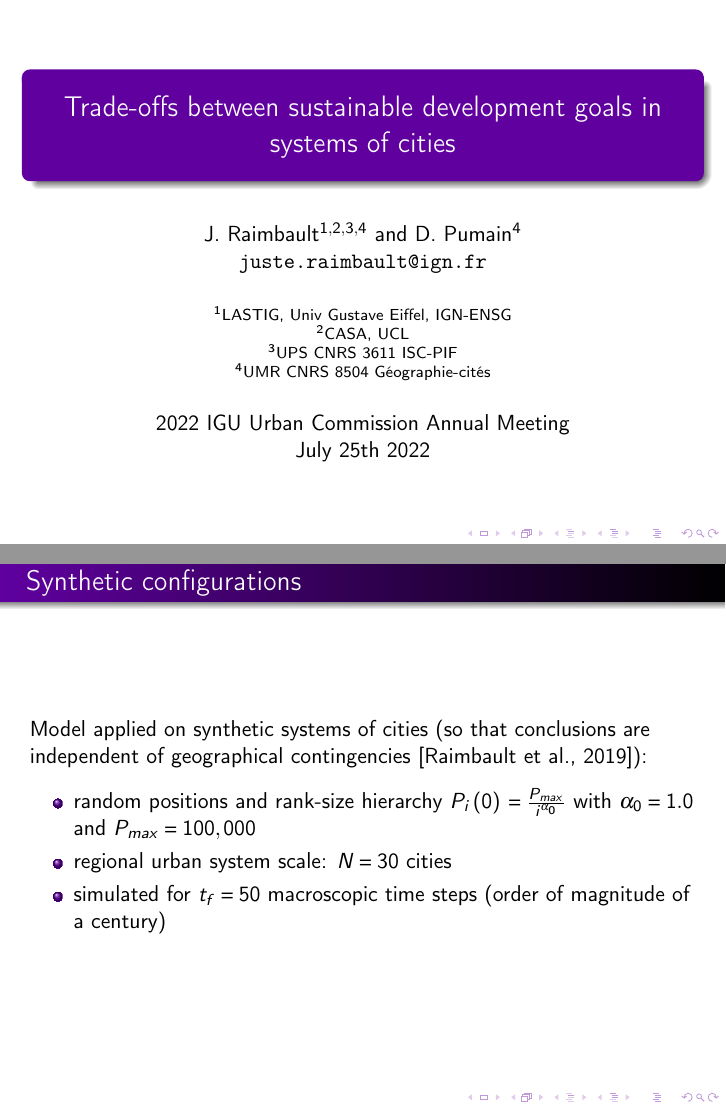
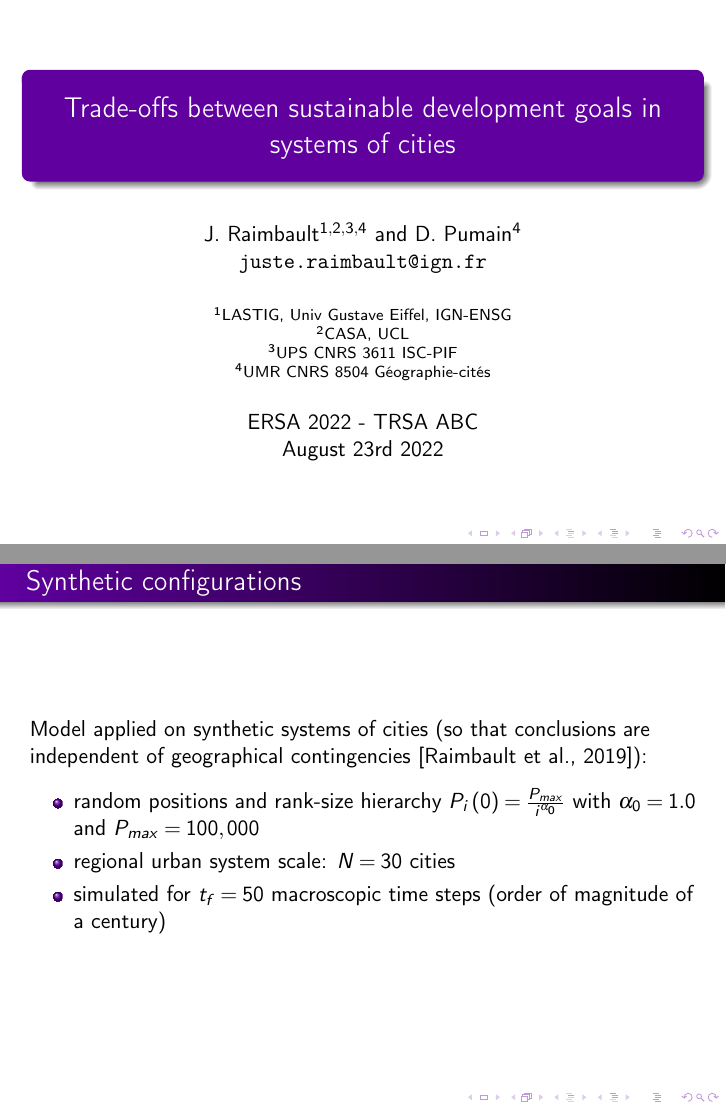
Before and after one commit to JusteRaimbault/SDGTradeoffs, LaTeX slides (Docs/Communications/2022/FRCCS2022/slides.tex): pages 1 and 12 of 34, joined at a grey line. Compiled offline with pdfLaTeX.

Commit message:
slides_ERSA

```diff
--- a/Docs/Communications/2022/FRCCS2022/slides.tex
+++ b/Docs/Communications/2022/FRCCS2022/slides.tex
@@ -90,10 +91,13 @@ $^{4}$UMR CNRS 8504 G{\'e}ographie-cit{\'e}s
 %\includegraphics[width=0.1\textwidth]{figures/logoFRCCS}
 %}
 
-\date{2022 IGU Urban Commission Annual Meeting\\
-July 25th 2022
+%\date{2022 IGU Urban Commission Annual Meeting\\
+%July 25th 2022
+%}
+
+\date{ERSA 2022 - TRSA ABC\\
+August 23rd 2022
 }
-
 
 
 %Cities and urban systems appear as key elements to tackle the challenges of sustainability, as they combine negative and positive externalities on multiple dimensions, including the envi- ronmental and the socio-economic aspects. Besides, empirical, modeling and theoretical evidence suggest the existence of trade-offs between different Sustainable Development Goals (SDGs) in urban systems. We propose in this contribution to investigate such trade-offs from a modeling perspective. Building on previous work benchmarking macroscopic models of urban systems dy- namics (Raimbault, Denis & Pumain, 2020) based on the evolutionary urban theory (Pumain, 2018), we introduce in a multi-modeling approach the coupling of several layers for complemen- tary dimensions of urban systems. More precisely, we combine an innovation diffusion model, an economic exchange model, and a transportation network model, with a common core of population dynamics. The resulting macroscopic model is parametrised on population data for large urban systems worldwide (Pumain et al., 2015), and integrated into the OpenMOLE platform for model exploration and validation (Reuillon et al., 2013). This allows running a multi-objective optimi- sation algorithm on proxy indicators for multiple goals: innovation (goal 8 “Economic Growth”), transportation network (goal 9 “Infrastructure”), economic inequalities between cities (goal 10 “Inequalities”), and greenhouse gases emissions (goal 13 “Climate”). We therein confirm the ex- istence of trade-offs in macroscopic urban dynamics by obtaining Pareto front between these four dimensions. Future perspectives include the extension to multi-scale models to include intra-urban dimensions (and some aspects of goal 11 “Sustainable cities and societies”) and further model in- tegration to account for other dimensions and goals. Altogether, this horizontal and vertical model integration approach builds the foundations towards multi-scale policies for sustainable territories (Raimbault, 2021).
@@ -282,9 +286,9 @@ Model applied on synthetic systems of cities (so that conclusions are independen
 \medskip
 
 \begin{itemize}
-	\item random positions and rank-size hierarchy $P_i \left(0\right) \textrm{ = } \frac{P_{max}}{i^{\alpha_0}}$ with $\alpha_0 \textrm{ = } 1.0$ and $P_{max} \textrm{ = } 100,000$
-	\item regional urban system scale: $N \textrm{ = } 30$ cities
-	\item simulated for $t_f \textrm{ = } 50$ macroscopic time steps (order of magnitude of a century)
+	\item random positions and rank-size hierarchy $P_i \left(0\right) = \frac{P_{max}}{i^{\alpha_0}}$ with $\alpha_0 = 1.0$ and $P_{max} = 100,000$
+	\item regional urban system scale: $N = 30$ cities
+	\item simulated for $t_f = 50$ macroscopic time steps (order of magnitude of a century)
 \end{itemize}
 
 
```
Also changed, not shown: Docs/Communications/2022/FRCCS2022/slides.tex (1 more changed lines), 2 other files.
